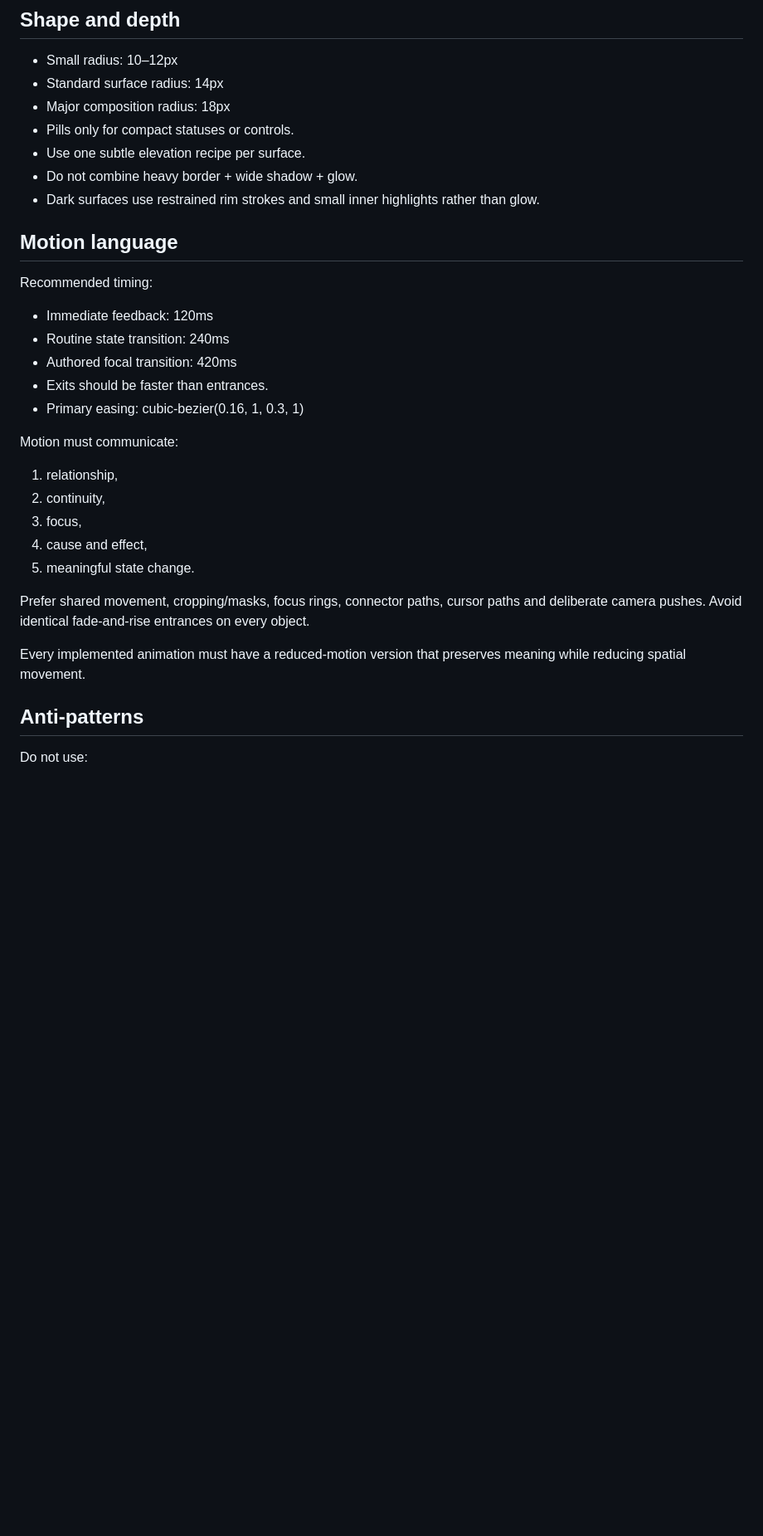
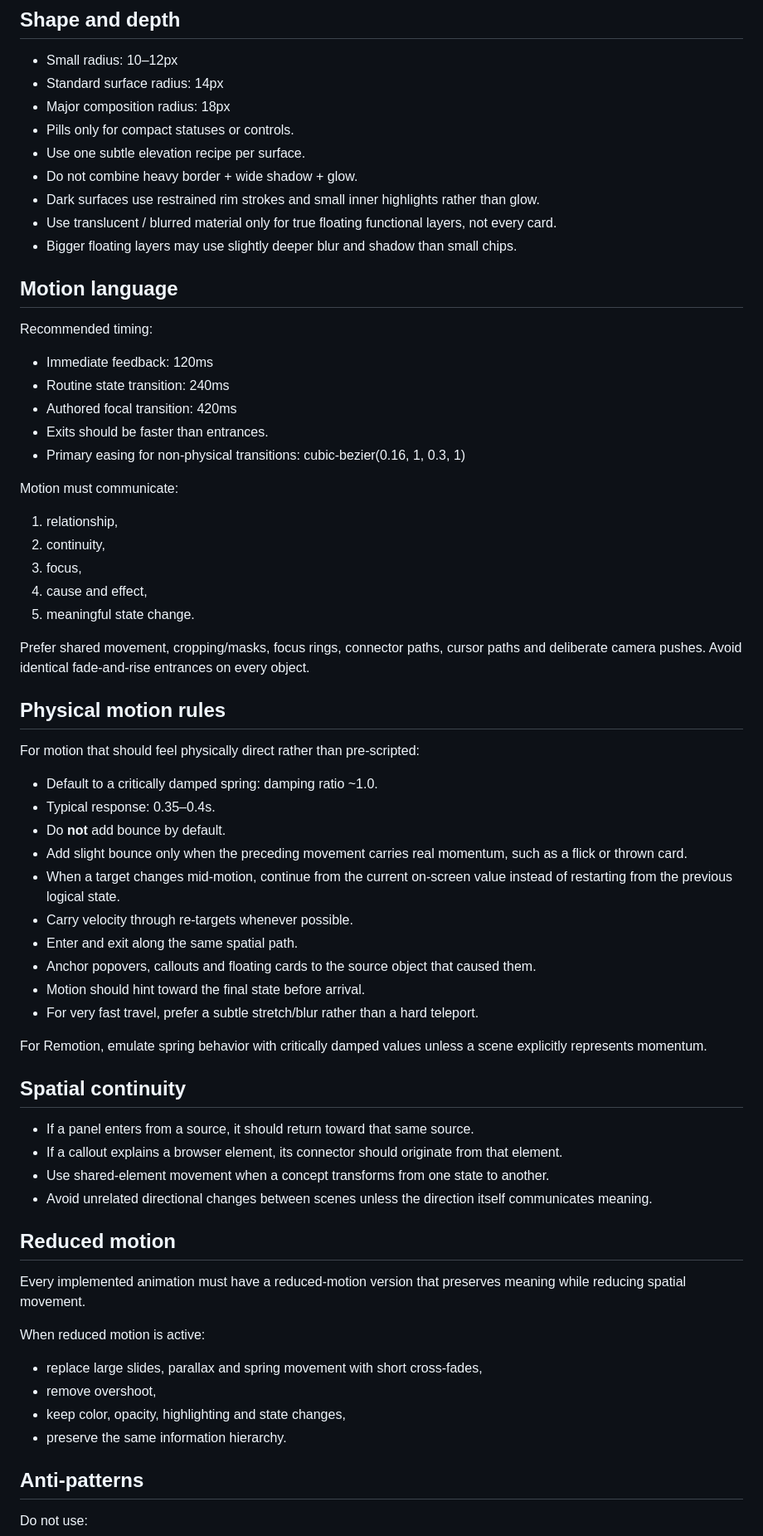
Before and after one commit to kingbasco/Creator-OS, a Markdown page: DESIGN.md, the part around one of its changes. Shown at 83% size. GitHub-like rendering; blank space fills up the shorter version.

Commit message:
docs: add Apple-style physical motion and optical type rules

```diff
--- a/DESIGN.md
+++ b/DESIGN.md
@@ -53,6 +63,8 @@ Accent is for selection, focus and meaningful emphasis. It should not become the
 - Use one subtle elevation recipe per surface.
 - Do not combine heavy border + wide shadow + glow.
 - Dark surfaces use restrained rim strokes and small inner highlights rather than glow.
+- Use translucent / blurred material only for true floating functional layers, not every card.
+- Bigger floating layers may use slightly deeper blur and shadow than small chips.
 
 ## Motion language
 
@@ -61,7 +73,7 @@ Recommended timing:
 - Routine state transition: 240ms
 - Authored focal transition: 420ms
 - Exits should be faster than entrances.
-- Primary easing: cubic-bezier(0.16, 1, 0.3, 1)
+- Primary easing for non-physical transitions: cubic-bezier(0.16, 1, 0.3, 1)
 
 Motion must communicate:
 1. relationship,
@@ -72,7 +84,39 @@ Motion must communicate:
 
 Prefer shared movement, cropping/masks, focus rings, connector paths, cursor paths and deliberate camera pushes. Avoid identical fade-and-rise entrances on every object.
 
+## Physical motion rules
+
+For motion that should feel physically direct rather than pre-scripted:
+
+- Default to a critically damped spring: damping ratio ~1.0.
+- Typical response: 0.35–0.4s.
+- Do **not** add bounce by default.
+- Add slight bounce only when the preceding movement carries real momentum, such as a flick or thrown card.
+- When a target changes mid-motion, continue from the current on-screen value instead of restarting from the previous logical state.
+- Carry velocity through re-targets whenever possible.
+- Enter and exit along the same spatial path.
+- Anchor popovers, callouts and floating cards to the source object that caused them.
+- Motion should hint toward the final state before arrival.
+- For very fast travel, prefer a subtle stretch/blur rather than a hard teleport.
+
+For Remotion, emulate spring behavior with critically damped values unless a scene explicitly represents momentum.
+
+## Spatial continuity
+
+- If a panel enters from a source, it should return toward that same source.
+- If a callout explains a browser element, its connector should originate from that element.
+- Use shared-element movement when a concept transforms from one state to another.
+- Avoid unrelated directional changes between scenes unless the direction itself communicates meaning.
+
+## Reduced motion
+
 Every implemented animation must have a reduced-motion version that preserves meaning while reducing spatial movement.
+
+When reduced motion is active:
+- replace large slides, parallax and spring movement with short cross-fades,
+- remove overshoot,
+- keep color, opacity, highlighting and state changes,
+- preserve the same information hierarchy.
 
 ## Anti-patterns
 
```
Also changed, not shown: other parts of DESIGN.md (+14 -1 lines).
